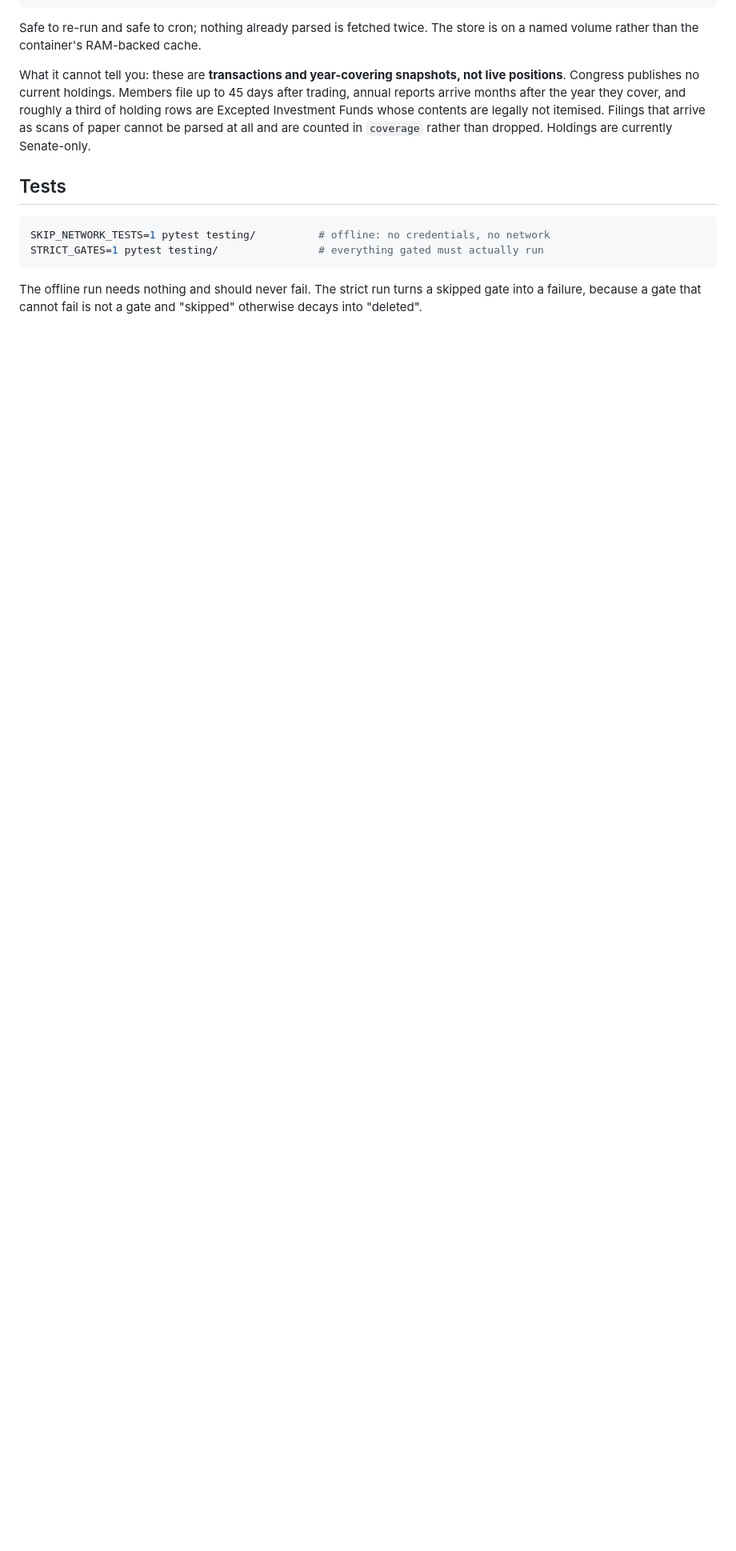
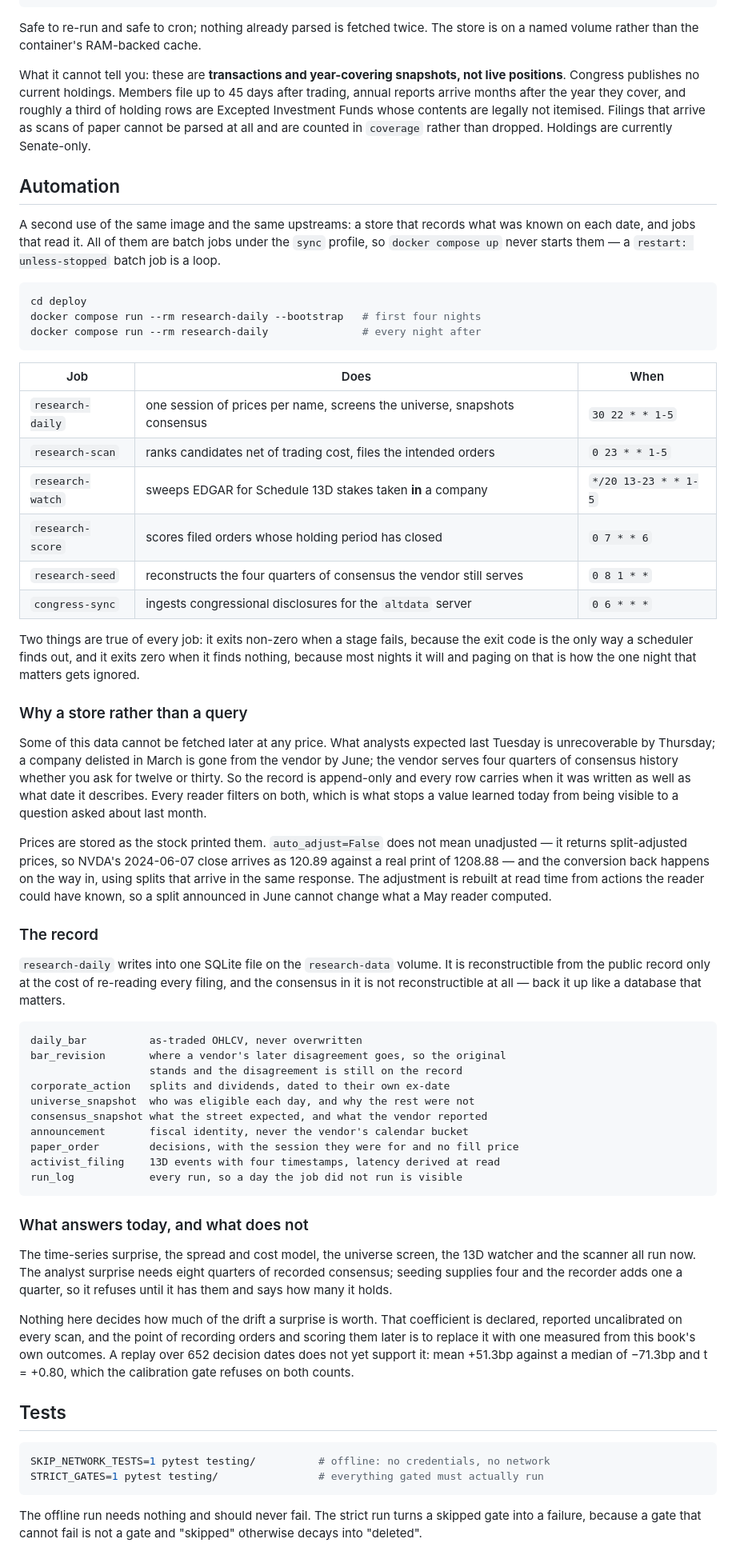
Before and after one commit to JacobTDang/Nemo_IB, a Markdown page: README.md, the part around one of its changes. Shown at 80% size. Drawn GitHub-style; blank space fills up the shorter version.

````diff
--- a/README.md
+++ b/README.md
@@ -167,6 +176,84 @@ are legally not itemised. Filings that arrive as scans of paper cannot be parsed
 at all and are counted in `coverage` rather than dropped. Holdings are currently
 Senate-only.
 
+## Automation
+
+A second use of the same image and the same upstreams: a store that records
+what was known on each date, and jobs that read it. All of them are batch jobs
+under the `sync` profile, so `docker compose up` never starts them — a
+`restart: unless-stopped` batch job is a loop.
+
+```bash
+cd deploy
+docker compose run --rm research-daily --bootstrap   # first four nights
+docker compose run --rm research-daily               # every night after
+```
+
+| Job | Does | When |
+|---|---|---|
+| `research-daily` | one session of prices per name, screens the universe, snapshots consensus | `30 22 * * 1-5` |
+| `research-scan` | ranks candidates net of trading cost, files the intended orders | `0 23 * * 1-5` |
+| `research-watch` | sweeps EDGAR for Schedule 13D stakes taken **in** a company | `*/20 13-23 * * 1-5` |
+| `research-score` | scores filed orders whose holding period has closed | `0 7 * * 6` |
+| `research-seed` | reconstructs the four quarters of consensus the vendor still serves | `0 8 1 * *` |
+| `congress-sync` | ingests congressional disclosures for the `altdata` server | `0 6 * * *` |
+
+Two things are true of every job: it exits non-zero when a stage fails, because
+the exit code is the only way a scheduler finds out, and it exits zero when it
+finds nothing, because most nights it will and paging on that is how the one
+night that matters gets ignored.
+
+### Why a store rather than a query
+
+Some of this data cannot be fetched later at any price. What analysts expected
+last Tuesday is unrecoverable by Thursday; a company delisted in March is gone
+from the vendor by June; the vendor serves four quarters of consensus history
+whether you ask for twelve or thirty. So the record is append-only and every
+row carries when it was written as well as what date it describes. Every reader
+filters on both, which is what stops a value learned today from being visible
+to a question asked about last month.
+
+Prices are stored as the stock printed them. `auto_adjust=False` does not mean
+unadjusted — it returns split-adjusted prices, so NVDA's 2024-06-07 close
+arrives as 120.89 against a real print of 1208.88 — and the conversion back
+happens on the way in, using splits that arrive in the same response. The
+adjustment is rebuilt at read time from actions the reader could have known, so
+a split announced in June cannot change what a May reader computed.
+
+### The record
+
+`research-daily` writes into one SQLite file on the `research-data` volume.
+It is reconstructible from the public record only at the cost of re-reading
+every filing, and the consensus in it is not reconstructible at all — back it
+up like a database that matters.
+
+```
+daily_bar          as-traded OHLCV, never overwritten
+bar_revision       where a vendor's later disagreement goes, so the original
+                   stands and the disagreement is still on the record
+corporate_action   splits and dividends, dated to their own ex-date
+universe_snapshot  who was eligible each day, and why the rest were not
+consensus_snapshot what the street expected, and what the vendor reported
+announcement       fiscal identity, never the vendor's calendar bucket
+paper_order        decisions, with the session they were for and no fill price
+activist_filing    13D events with four timestamps, latency derived at read
+run_log            every run, so a day the job did not run is visible
+```
+
+### What answers today, and what does not
+
+The time-series surprise, the spread and cost model, the universe screen, the
+13D watcher and the scanner all run now. The analyst surprise needs eight
+quarters of recorded consensus; seeding supplies four and the recorder adds one
+a quarter, so it refuses until it has them and says how many it holds.
+
+Nothing here decides how much of the drift a surprise is worth. That
+coefficient is declared, reported uncalibrated on every scan, and the point of
+recording orders and scoring them later is to replace it with one measured from
+this book's own outcomes. A replay over 652 decision dates does not yet support
+it: mean +51.3bp against a median of −71.3bp and t = +0.80, which the
+calibration gate refuses on both counts.
+
 ## Tests
 
 ```bash
````
Also changed, not shown: other parts of README.md (+44 -15 lines).
